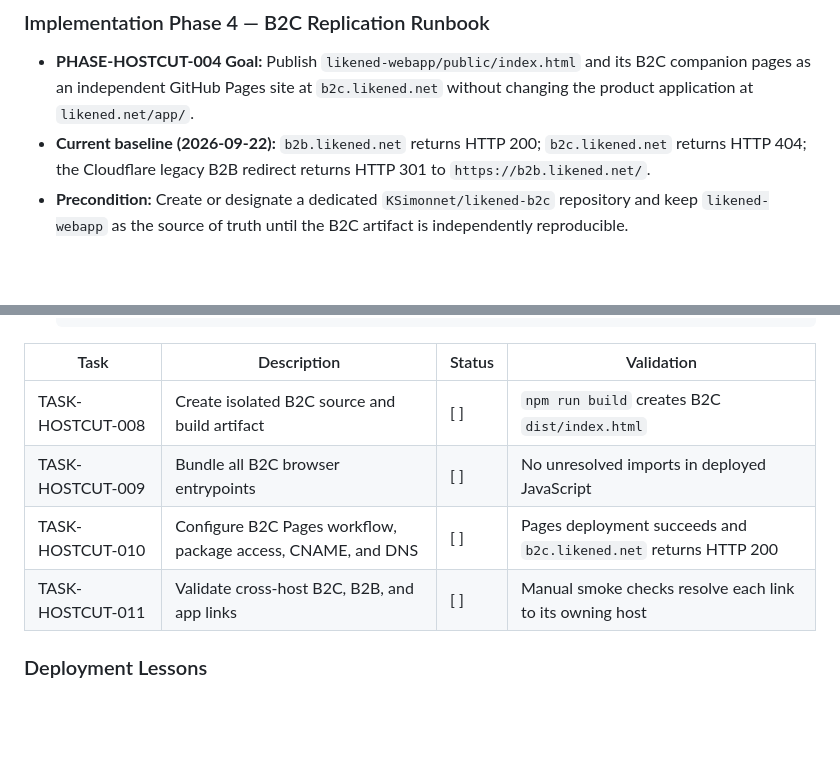
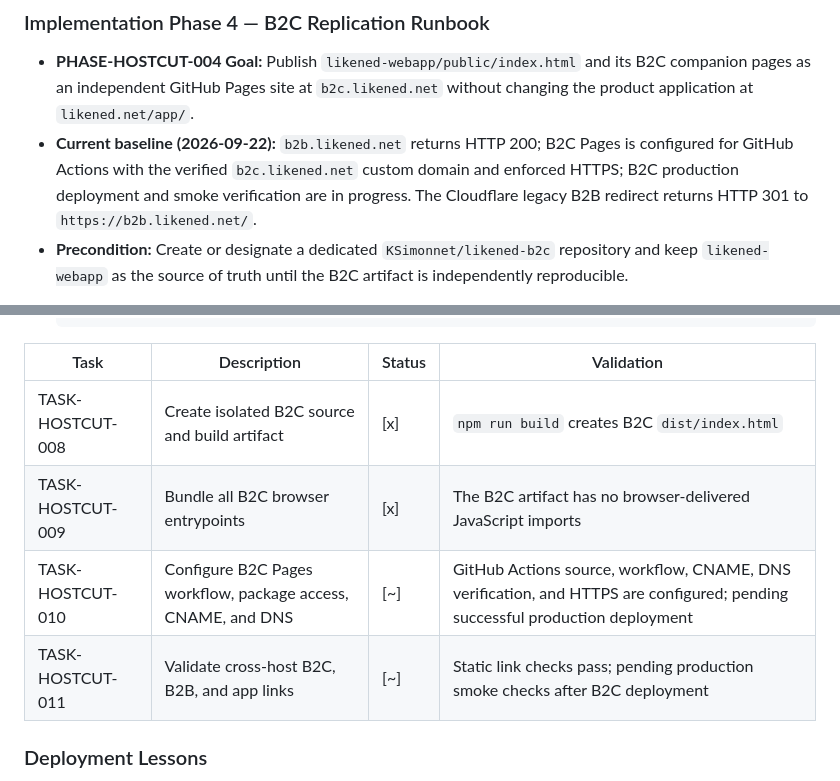
Before and after one commit to KSimonnet/likened-b2b, a Markdown page: docs/implementation-plans/host-migration-cloudflare-redirect-implementation-plan.md, 2 parts joined by grey strips. GitHub-like rendering; blank space fills up the shorter version.

Commit message:
Pages, CNAME, DNS verification, and HTTPS marked configured

```diff
--- a/docs/implementation-plans/host-migration-cloudflare-redirect-implementation-plan.md
+++ b/docs/implementation-plans/host-migration-cloudflare-redirect-implementation-plan.md
@@ -157,7 +157,7 @@ Machine task table:
 ### Implementation Phase 4 — B2C Replication Runbook
 
 - **PHASE-HOSTCUT-004 Goal:** Publish `likened-webapp/public/index.html` and its B2C companion pages as an independent GitHub Pages site at `b2c.likened.net` without changing the product application at `likened.net/app/`.
-- **Current baseline (2026-09-22):** `b2b.likened.net` returns HTTP 200; `b2c.likened.net` returns HTTP 404; the Cloudflare legacy B2B redirect returns HTTP 301 to `https://b2b.likened.net/`.
+- **Current baseline (2026-09-22):** `b2b.likened.net` returns HTTP 200; B2C Pages is configured for GitHub Actions with the verified `b2c.likened.net` custom domain and enforced HTTPS; B2C production deployment and smoke verification are in progress. The Cloudflare legacy B2B redirect returns HTTP 301 to `https://b2b.likened.net/`.
 - **Precondition:** Create or designate a dedicated `KSimonnet/likened-b2c` repository and keep `likened-webapp` as the source of truth until the B2C artifact is independently reproducible.
 
 1. Copy the B2C landing source, pricing page, referenced `assets/`, vendor scripts, and the final B2C CSS bundle into `likened-b2c/public/`. Keep its `CNAME` file at repository root with only `b2c.likened.net`.
@@ -179,10 +179,10 @@ Machine task table:
 
 | Task | Description | Status | Validation |
 | --- | --- | --- | --- |
-| TASK-HOSTCUT-008 | Create isolated B2C source and build artifact | [ ] | `npm run build` creates B2C `dist/index.html` |
-| TASK-HOSTCUT-009 | Bundle all B2C browser entrypoints | [ ] | No unresolved imports in deployed JavaScript |
-| TASK-HOSTCUT-010 | Configure B2C Pages workflow, package access, CNAME, and DNS | [ ] | Pages deployment succeeds and `b2c.likened.net` returns HTTP 200 |
-| TASK-HOSTCUT-011 | Validate cross-host B2C, B2B, and app links | [ ] | Manual smoke checks resolve each link to its owning host |
+| TASK-HOSTCUT-008 | Create isolated B2C source and build artifact | [x] | `npm run build` creates B2C `dist/index.html` |
+| TASK-HOSTCUT-009 | Bundle all B2C browser entrypoints | [x] | The B2C artifact has no browser-delivered JavaScript imports |
+| TASK-HOSTCUT-010 | Configure B2C Pages workflow, package access, CNAME, and DNS | [~] | GitHub Actions source, workflow, CNAME, DNS verification, and HTTPS are configured; pending successful production deployment |
+| TASK-HOSTCUT-011 | Validate cross-host B2C, B2B, and app links | [~] | Static link checks pass; pending production smoke checks after B2C deployment |
 
 ### Deployment Lessons
 
```
